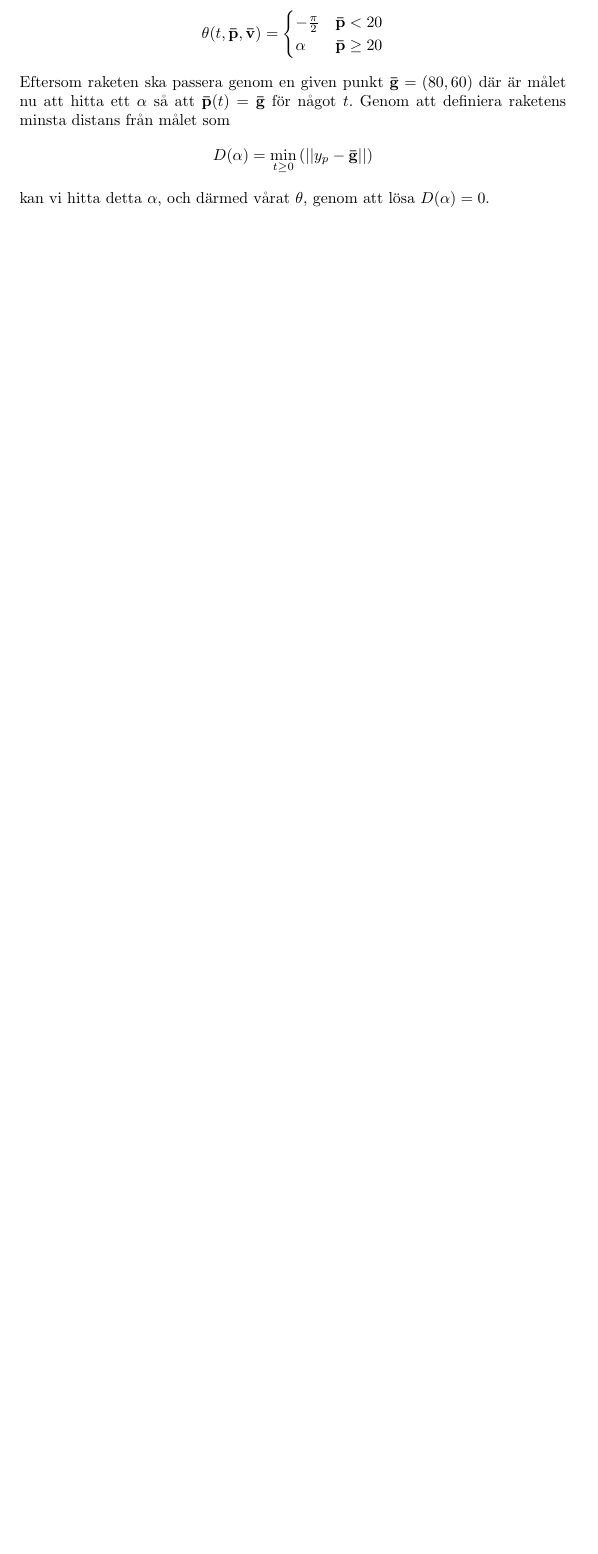
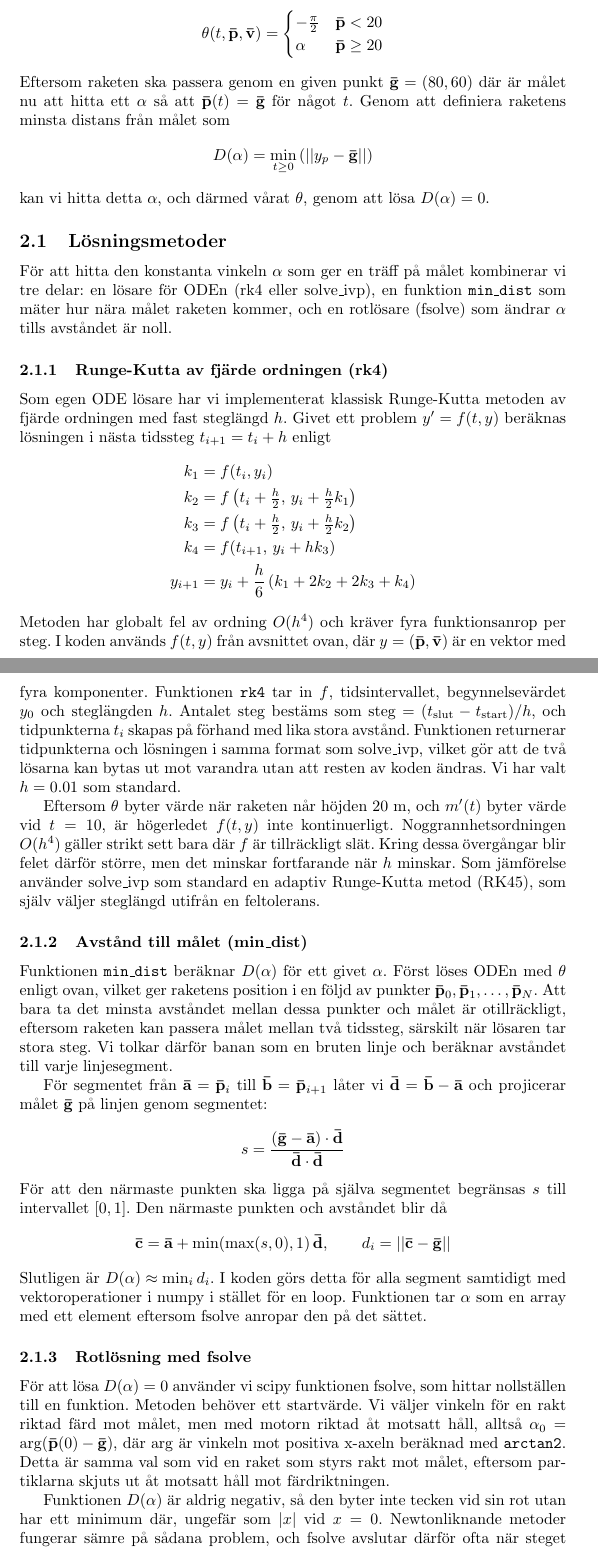
Before and after one commit to zayo7445/amazing-rocket, a LaTeX document (report.tex): part of page 3 of 5 before the commit and two parts of pages 3 and 4 of 6 after it, the two joined at a grey line, cut so that both start at the same text, the shorter picture padded with empty space. Compiled offline with pdfLaTeX.

Commit message:
Lösningsmetoder (possibly goofy Latex)

```diff
--- a/report.tex
+++ b/report.tex
@@ -127,6 +127,63 @@ Eftersom raketen ska passera genom en given punkt \(\bfbar{g} = (80, 60)\) där
 \]
 kan vi hitta detta \(\alpha\), och därmed vårat \(\theta\), genom att lösa \(D(\alpha) = 0\).
 
+
+
+\subsection{Lösningsmetoder}
+För att hitta den konstanta vinkeln \(\alpha\) som ger en träff på målet kombinerar vi tre delar: en lösare för ODEn (rk4 eller solve\_ivp), en funktion \texttt{min\_dist} som mäter hur nära målet raketen kommer, och en rotlösare (fsolve) som ändrar \(\alpha\) tills avståndet är noll.
+
+\subsubsection{Runge-Kutta av fjärde ordningen (rk4)}
+Som egen ODE lösare har vi implementerat klassisk Runge-Kutta metoden av fjärde ordningen med fast steglängd \(h\).
+Givet ett problem \(y'=f(t,y)\) beräknas lösningen i nästa tidssteg \(t_{i+1}=t_i+h\) enligt
+\[
+    \begin{aligned}
+        k_1     & = f(t_i, y_i) \\
+        k_2     & = f\left(t_i + \tfrac{h}{2},\, y_i + \tfrac{h}{2} k_1\right) \\
+        k_3     & = f\left(t_i + \tfrac{h}{2},\, y_i + \tfrac{h}{2} k_2\right) \\
+        k_4     & = f(t_{i+1},\, y_i + h k_3) \\
+        y_{i+1} & = y_i + \frac{h}{6}\left(k_1 + 2k_2 + 2k_3 + k_4\right)
+    \end{aligned}
+\]
+Metoden har globalt fel av ordning \(O(h^4)\) och kräver fyra funktionsanrop per steg.
+I koden används \(f(t,y)\) från avsnittet ovan, där \(y=(\bfbar{p},\bfbar{v})\) är en vektor med fyra komponenter. Funktionen \texttt{rk4} tar in \(f\), tidsintervallet, begynnelsevärdet \(y_0\) och steglängden \(h\). Antalet steg bestäms som \(\text{steg}=(t_{\text{slut}}-t_{\text{start}})/h\), och tidpunkterna \(t_i\) skapas på förhand med lika stora avstånd. Funktionen returnerar tidpunkterna och lösningen i samma format som solve\_ivp, vilket gör att de två lösarna kan bytas ut mot varandra utan att resten av koden ändras. Vi har valt \(h=0.01\) som standard.
+
+Eftersom \(\theta\) byter värde när raketen når höjden 20 m, och \(m'(t)\) byter värde vid \(t=10\), är högerledet \(f(t,y)\) inte kontinuerligt.
+Noggrannhetsordningen \(O(h^4)\) gäller strikt sett bara där \(f\) är tillräckligt slät.
+Kring dessa övergångar blir felet därför större, men det minskar fortfarande när \(h\) minskar.
+Som jämförelse använder solve\_ivp som standard en adaptiv Runge-Kutta metod (RK45), som själv väljer steglängd utifrån en feltolerans.
+
+\subsubsection{Avstånd till målet (min\_dist)}
+Funktionen \texttt{min\_dist} beräknar \(D(\alpha)\) för ett givet \(\alpha\).
+Först löses ODEn med \(\theta\) enligt ovan, vilket ger raketens position i en följd av punkter \(\bfbar{p}_0, \bfbar{p}_1, \dots, \bfbar{p}_N\).
+Att bara ta det minsta avståndet mellan dessa punkter och målet är otillräckligt, eftersom raketen kan passera målet mellan två tidssteg, särskilt när lösaren tar stora steg.
+Vi tolkar därför banan som en bruten linje och beräknar avståndet till varje linjesegment.
+
+För segmentet från \(\bfbar{a}=\bfbar{p}_i\) till \(\bfbar{b}=\bfbar{p}_{i+1}\) låter vi \(\bfbar{d}=\bfbar{b}-\bfbar{a}\) och projicerar målet \(\bfbar{g}\) på linjen genom segmentet:
+\[
+    s = \frac{(\bfbar{g}-\bfbar{a})\cdot \bfbar{d}}{\bfbar{d}\cdot \bfbar{d}}
+\]
+För att den närmaste punkten ska ligga på själva segmentet begränsas \(s\) till intervallet \([0,1]\).
+Den närmaste punkten och avståndet blir då
+\[
+    \bfbar{c} = \bfbar{a} + \min(\max(s,0),1)\,\bfbar{d}, \qquad d_i = ||\bfbar{c}-\bfbar{g}||
+\]
+Slutligen är \(D(\alpha)\approx\min_i d_i\).
+I koden görs detta för alla segment samtidigt med vektoroperationer i numpy i stället för en loop.
+Funktionen tar \(\alpha\) som en array med ett element eftersom fsolve anropar den på det sättet.
+
+\subsubsection{Rotlösning med fsolve}
+För att lösa \(D(\alpha)=0\) använder vi scipy funktionen fsolve, som hittar nollställen till en funktion.
+Metoden behöver ett startvärde.
+Vi väljer vinkeln för en rakt riktad färd mot målet, men med motorn riktad åt motsatt håll, alltså \(\alpha_0=\arg(\bfbar{p}(0)-\bfbar{g})\), där \(\arg\) är vinkeln mot positiva x-axeln beräknad med \texttt{arctan2}.
+Detta är samma val som vid en raket som styrs rakt mot målet, eftersom partiklarna skjuts ut åt motsatt håll mot färdriktningen.
+
+Funktionen \(D(\alpha)\) är aldrig negativ, så den byter inte tecken vid sin rot utan har ett minimum där, ungefär som \(|x|\) vid \(x=0\).
+Newtonliknande metoder fungerar sämre på sådana problem, och fsolve avslutar därför ofta när steget blir tillräckligt litet snarare än när \(D\) är exakt noll.
+Dessutom beror \(D\) på den numeriska lösningen av ODEn.
+Olika lösare, eller olika steglängder, ger därför något olika \(D(\alpha)\), vilket förklarar varför de två lösarna ger något olika vinklar \(\alpha\). När \(\alpha\) har hittats simuleras raketens bana en sista gång med den vinkeln, och banan ritas upp.
+
+
+
 \section{Tolkning och analys}
 \begin{figure}[htbp]
     \begin{center}
```
